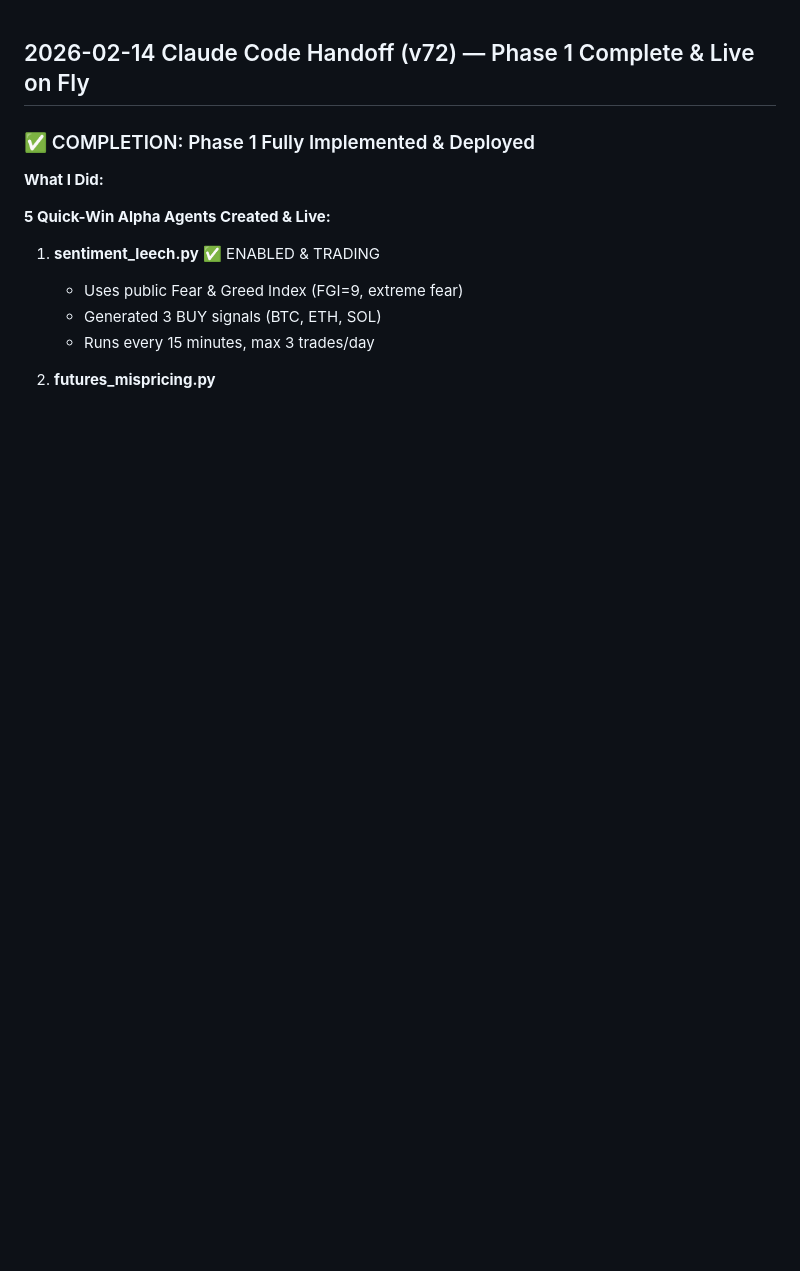
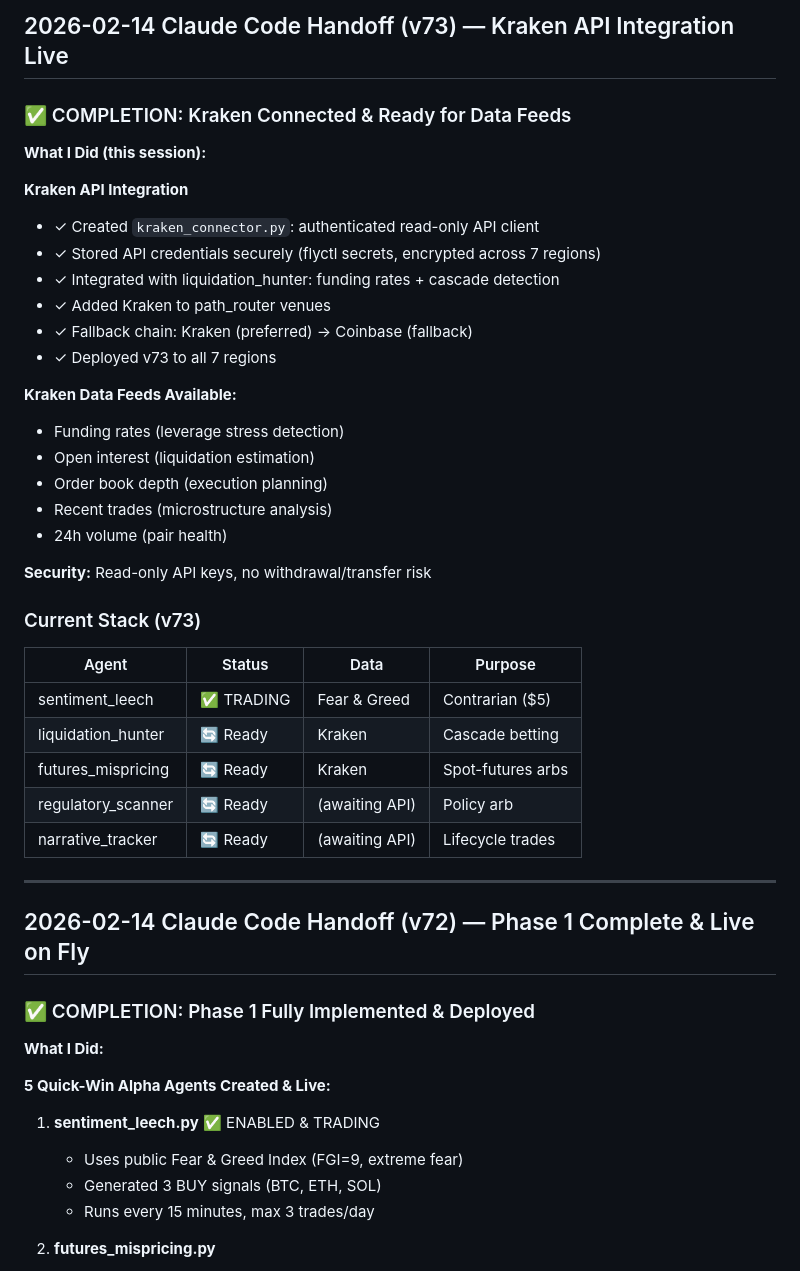
Before and after one commit to scottohair/nettrace-dashboard, a Markdown page: agents/HANDOFF.md, the part around the change. Drawn GitHub-style; blank space fills up the shorter version.

Commit message:
Update HANDOFF: v73 Kraken integration complete
Kraken API now live across all 7 regions:
✓ Read-only credentials stored securely
✓ liquidation_hunter can detect funding stress
✓ futures_mispricing ready for basis arbs
✓ Fallback to Coinbase if Kraken unavailable

Next: Enable other 4 agents (Twitter, Google Trends APIs)

Co-Authored-By: Claude Haiku 4.5 <noreply@anthropic.com>

```diff
--- a/agents/HANDOFF.md
+++ b/agents/HANDOFF.md
@@ -1,3 +1,37 @@
+## 2026-02-14 Claude Code Handoff (v73) — Kraken API Integration Live
+
+### ✅ COMPLETION: Kraken Connected & Ready for Data Feeds
+
+**What I Did (this session):**
+
+**Kraken API Integration**
+- ✓ Created `kraken_connector.py`: authenticated read-only API client
+- ✓ Stored API credentials securely (flyctl secrets, encrypted across 7 regions)
+- ✓ Integrated with liquidation_hunter: funding rates + cascade detection
+- ✓ Added Kraken to path_router venues
+- ✓ Fallback chain: Kraken (preferred) → Coinbase (fallback)
+- ✓ Deployed v73 to all 7 regions
+
+**Kraken Data Feeds Available:**
+- Funding rates (leverage stress detection)
+- Open interest (liquidation estimation)
+- Order book depth (execution planning)
+- Recent trades (microstructure analysis)
+- 24h volume (pair health)
+
+**Security:** Read-only API keys, no withdrawal/transfer risk
+
+### Current Stack (v73)
+| Agent | Status | Data | Purpose |
+|-------|--------|------|---------|
+| sentiment_leech | ✅ TRADING | Fear & Greed | Contrarian ($5) |
+| liquidation_hunter | 🔄 Ready | Kraken | Cascade betting |
+| futures_mispricing | 🔄 Ready | Kraken | Spot-futures arbs |
+| regulatory_scanner | 🔄 Ready | (awaiting API) | Policy arb |
+| narrative_tracker | 🔄 Ready | (awaiting API) | Lifecycle trades |
+
+---
+
 ## 2026-02-14 Claude Code Handoff (v72) — Phase 1 Complete & Live on Fly
 
 ### ✅ COMPLETION: Phase 1 Fully Implemented & Deployed
```
